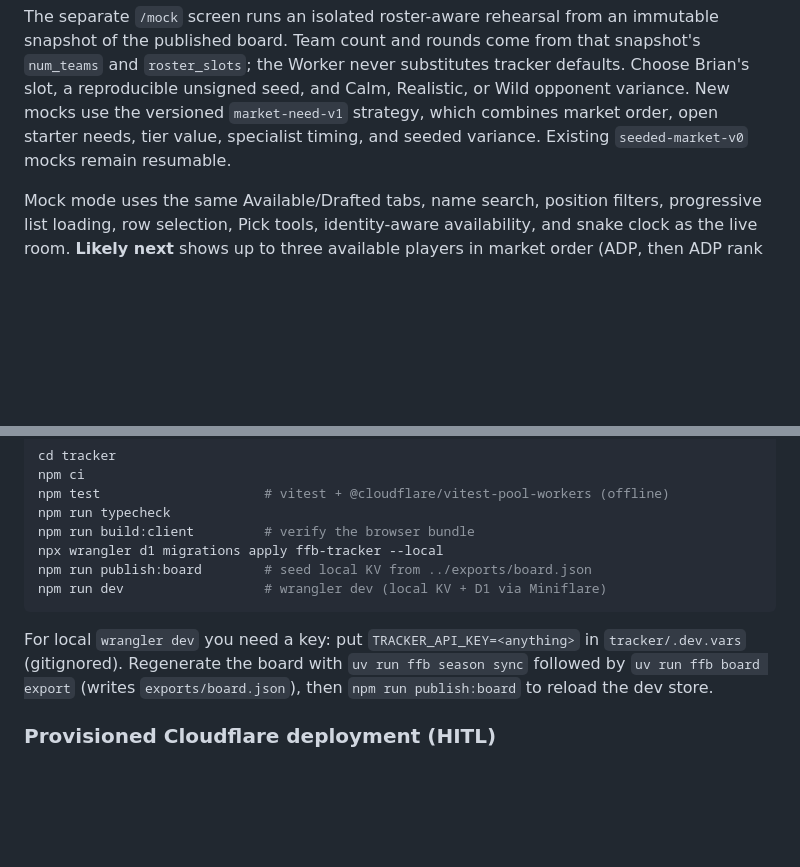
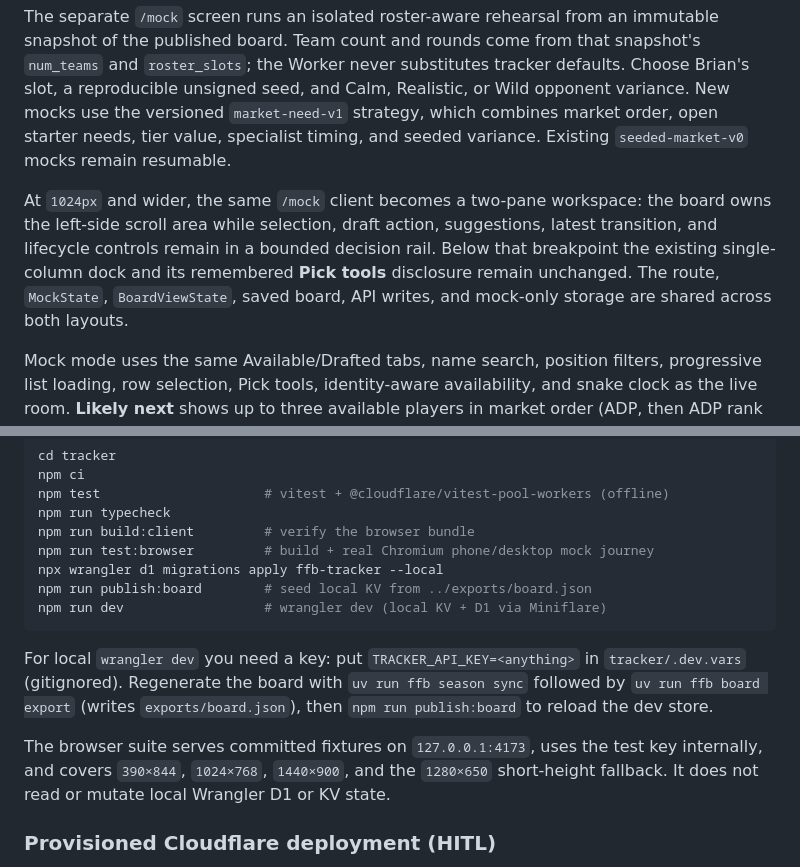
Before and after one commit to brian-bell/ffb, a Markdown page: README.md, 2 parts joined by grey strips. Drawn GitHub-style; blank space fills up the shorter version.

Commit message:
docs: document responsive mock draft workflow

```diff
--- a/README.md
+++ b/README.md
@@ -220,6 +220,13 @@ or Wild opponent variance. New mocks use the versioned `market-need-v1` strategy
 which combines market order, open starter needs, tier value, specialist timing,
 and seeded variance. Existing `seeded-market-v0` mocks remain resumable.
 
+At `1024px` and wider, the same `/mock` client becomes a two-pane workspace: the
+board owns the left-side scroll area while selection, draft action, suggestions,
+latest transition, and lifecycle controls remain in a bounded decision rail.
+Below that breakpoint the existing single-column dock and its remembered **Pick
+tools** disclosure remain unchanged. The route, `MockState`, `BoardViewState`,
+saved board, API writes, and mock-only storage are shared across both layouts.
+
 Mock mode uses the same Available/Drafted tabs, name search, position filters,
 progressive list loading, row selection, Pick tools, identity-aware availability,
 and snake clock as the live room. **Likely next** shows up to three available
@@ -270,6 +277,7 @@ npm ci
 npm test                     # vitest + @cloudflare/vitest-pool-workers (offline)
 npm run typecheck
 npm run build:client         # verify the browser bundle
+npm run test:browser         # build + real Chromium phone/desktop mock journey
 npx wrangler d1 migrations apply ffb-tracker --local
 npm run publish:board        # seed local KV from ../exports/board.json
 npm run dev                  # wrangler dev (local KV + D1 via Miniflare)
@@ -279,6 +287,11 @@ For local `wrangler dev` you need a key: put `TRACKER_API_KEY=<anything>` in
 `tracker/.dev.vars` (gitignored). Regenerate the board with `uv run ffb season
 sync` followed by `uv run ffb board export` (writes `exports/board.json`), then
 `npm run publish:board` to reload the dev store.
+
+The browser suite serves committed fixtures on `127.0.0.1:4173`, uses the test
+key internally, and covers `390×844`, `1024×768`, `1440×900`, and the
+`1280×650` short-height fallback. It does not read or mutate local Wrangler D1
+or KV state.
 
 ### Provisioned Cloudflare deployment (HITL)
 
```
Also changed, not shown: AGENTS.md (+10 -6 lines), docs/specs/mock-draft-responsive-desktop.md (added, +461 -0 lines).
